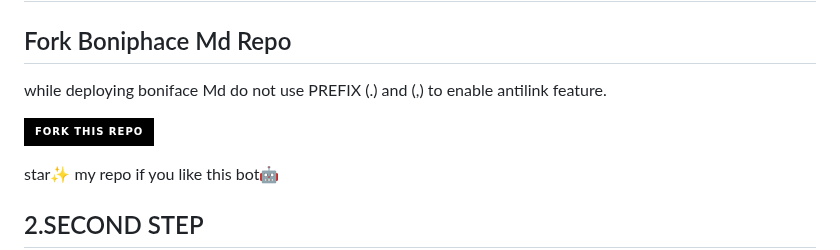
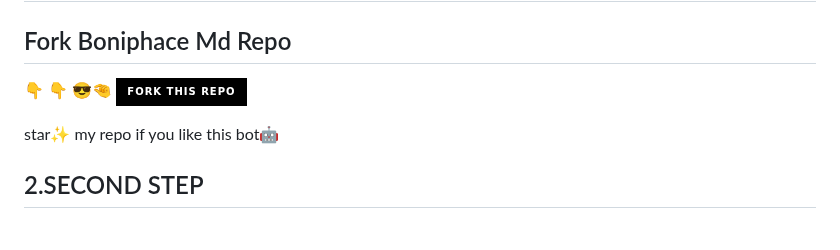
Before and after one commit to boniphace478/BONIPHACE-MD, a Markdown page: README.md, the part around the change. Rendered like a GitHub page; badges without logos; blank space fills up the shorter version.

```diff
--- a/README.md
+++ b/README.md
@@ -47,8 +47,7 @@
 
 ## 1.FIRST STEP
 ## Fork Boniphace Md Repo
-while deploying boniface Md do not use PREFIX (.) and (,) to enable antilink feature.
-
+👇 👇 😎🤏
 <a href="https://github.com/boniphace478/BONIPHACE-MD/fork"><img title="Tap Here Open Session Site" src="https://img.shields.io/badge/FORK THIS REPO-h?color=black&style=for-the-badge&logo=msi" width="220" height="38.45"/></a></p>
 
 star✨ my repo if you like this bot🤖
```
